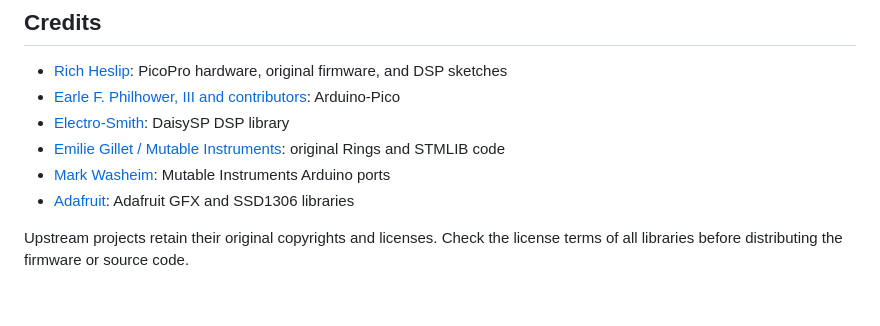
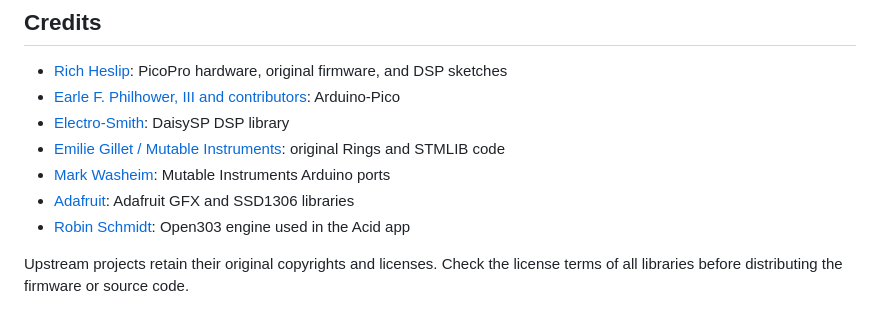
Before and after one commit to cob333/PicoPro-Eurorack, a Markdown page: README.md, the part around the change. Rendered like a GitHub page.

```diff
--- a/README.md
+++ b/README.md
@@ -204,5 +204,6 @@ The scripts generate the converted `.h` files. Do not edit those files by hand.
 - [Emilie Gillet / Mutable Instruments](https://github.com/pichenettes/eurorack): original Rings and STMLIB code
 - [Mark Washeim](https://github.com/poetaster/arduinoMI): Mutable Instruments Arduino ports
 - [Adafruit](https://github.com/adafruit): Adafruit GFX and SSD1306 libraries
+- [Robin Schmidt](https://github.com/RobinSchmidt/Open303): Open303 engine used in the Acid app
 
 Upstream projects retain their original copyrights and licenses. Check the license terms of all libraries before distributing the firmware or source code.
```
Also changed, not shown: README_CN.md (+1 -0 lines).
